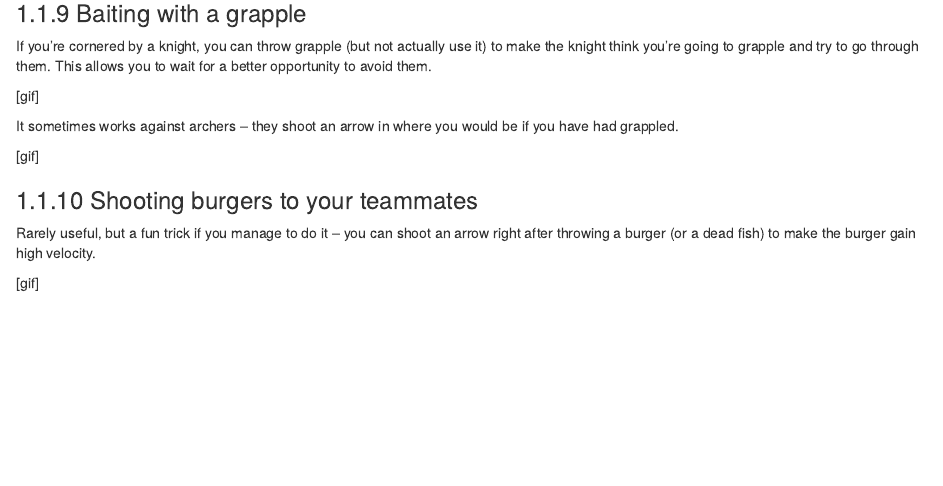
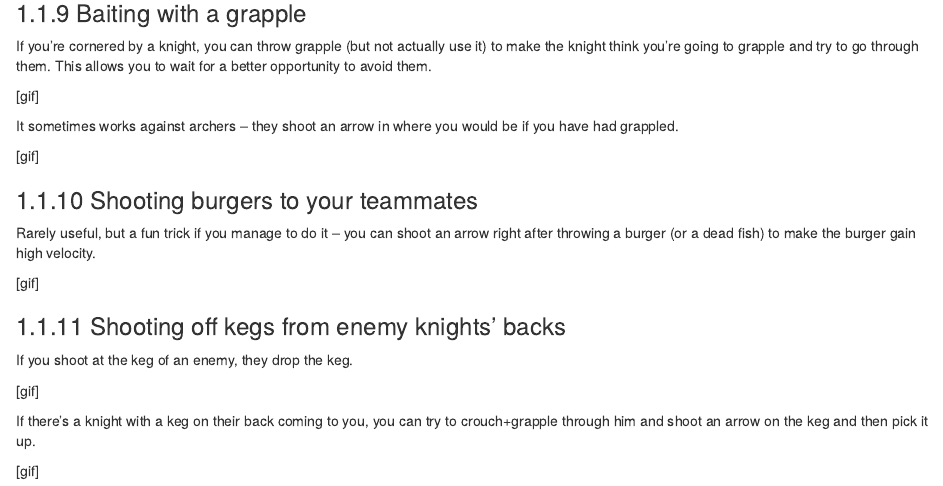
Before and after one commit to deynarde/kag-archer-guide, an R Markdown document (02-intermediate.Rmd): the page in a window 1100 px wide, from 2210 px down. Rendered offline with R 4.5, knitr and Pandoc, with nearby package versions; drawn as R Markdown's standard HTML page in place of the format the file asks for.

Commit message:
Update 02-intermediate.Rmd

```diff
--- a/02-intermediate.Rmd
+++ b/02-intermediate.Rmd
@@ -113,3 +113,13 @@ It sometimes works against archers -- they shoot an arrow in where you would be
 Rarely useful, but a fun trick if you manage to do it -- you can shoot an arrow right after throwing a burger (or a dead fish) to make the burger gain high velocity.
 
 [gif]
+
+### Shooting off kegs from enemy knights' backs
+
+If you shoot at the keg of an enemy, they drop the keg.
+
+[gif]
+
+If there's a knight with a keg on their back coming to you, you can try to crouch+grapple through him and shoot an arrow on the keg and then pick it up.
+
+[gif]
```
